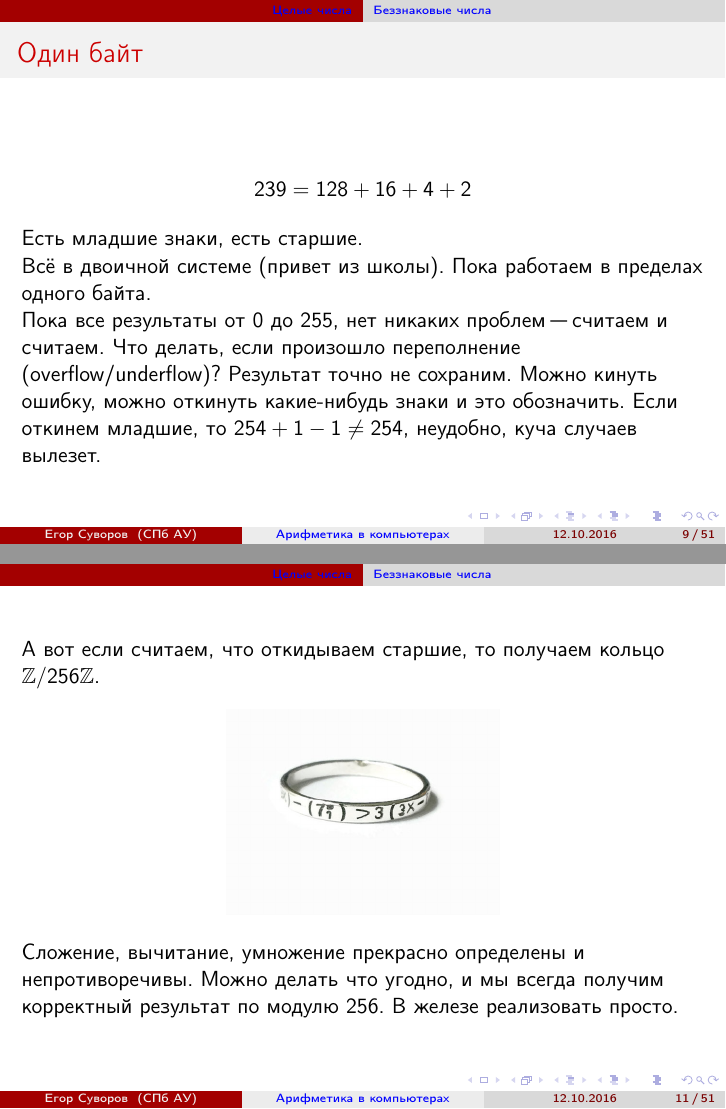
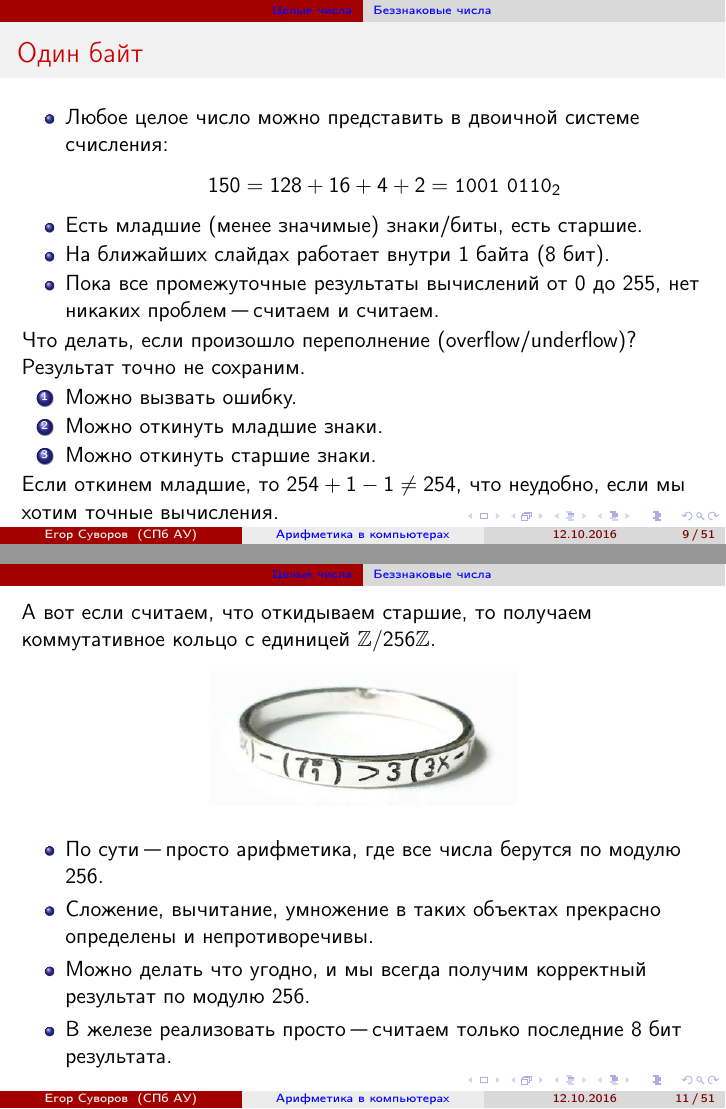
Before and after one commit to yeputons/fall-2016-paradigms, LaTeX slides (161012/161012b.tex, which reads 161012/01-int-02-unsign.tex): pages 26 and 28 of 76, joined at a grey line. Compiled offline with pdfLaTeX.

Commit message:
161012: finalize 01-int-02-unsign

```diff
--- a/161012/01-int-02-unsign.tex
+++ b/161012/01-int-02-unsign.tex
@@ -4,20 +4,26 @@
 	\tableofcontents[currentsection,currentsubsection]
 \end{frame}
 
-\begin{frame}{Один байт}
-	\begin{align*}
-		239 = 128 + 16 + 4 + 2
-	\end{align*}
-	Есть младшие знаки, есть старшие.
-
-	Всё в двоичной системе (привет из школы).
-	Пока работаем в пределах одного байта.
-
-	Пока все результаты от $0$ до $255$, нет никаких проблем "--- считаем и считаем.
+\begin{frame}[t]{Один байт}
+	\begin{itemize}
+		\item
+			Любое целое число можно представить в двоичной системе счисления:
+			\[ 150 = 128 + 16 + 4 + 2 = \t{1001~0110}_2 \]
+		\item
+			Есть младшие (менее значимые) знаки/биты, есть старшие.
+		\item
+			На ближайших слайдах работает внутри 1 байта (8 бит).
+		\item
+			Пока все промежуточные результаты вычислений от $0$ до $255$, нет никаких проблем "--- считаем и считаем.
+	\end{itemize}
 	Что делать, если произошло переполнение (overflow/underflow)?
 	Результат точно не сохраним.
-	Можно кинуть ошибку, можно откинуть какие-нибудь знаки и это обозначить.
-	Если откинем младшие, то $254+1-1\neq 254$, неудобно, куча случаев вылезет.
+	\begin{enumerate}
+		\item Можно вызвать ошибку.
+		\item Можно откинуть младшие знаки.
+		\item Можно откинуть старшие знаки.
+	\end{enumerate}
+	Если откинем младшие, то $254+1-1\neq 254$, что неудобно, если мы хотим точные вычисления.
 \end{frame}
 
 \begin{frame}
@@ -27,15 +33,22 @@
 \end{frame}
 
 \begin{frame}
-	А вот если считаем, что откидываем старшие, то получаем кольцо $\mathbb{Z}/256\mathbb{Z}$.
+	А вот если считаем, что откидываем старшие, то получаем коммутативное кольцо с единицей $\mathbb{Z}/256\mathbb{Z}$.
 
 	\begin{center}
-		\includegraphics[scale=1]{math-ring.jpg}
+		\includegraphics[scale=0.5]{math-ring.jpg}
 	\end{center}
 
-	Сложение, вычитание, умножение прекрасно определены и непротиворечивы.
-	Можно делать что угодно, и мы всегда получим корректный результат по модулю 256.
-	В железе реализовать просто.
+	\begin{itemize}
+		\item
+			По сути "--- просто арифметика, где все числа берутся по модулю 256.
+		\item
+			Сложение, вычитание, умножение в таких объектах прекрасно определены и непротиворечивы.
+		\item
+			Можно делать что угодно, и мы всегда получим корректный результат по модулю 256.
+		\item
+			В железе реализовать просто "--- считаем только последние 8 бит результата.
+	\end{itemize}
 \end{frame}
 
 \begin{frame}{Деление}
```
Also changed, not shown: 161012/math-ring.jpg, 161012/01-int-02-unsign.tex (5 more changed lines).
